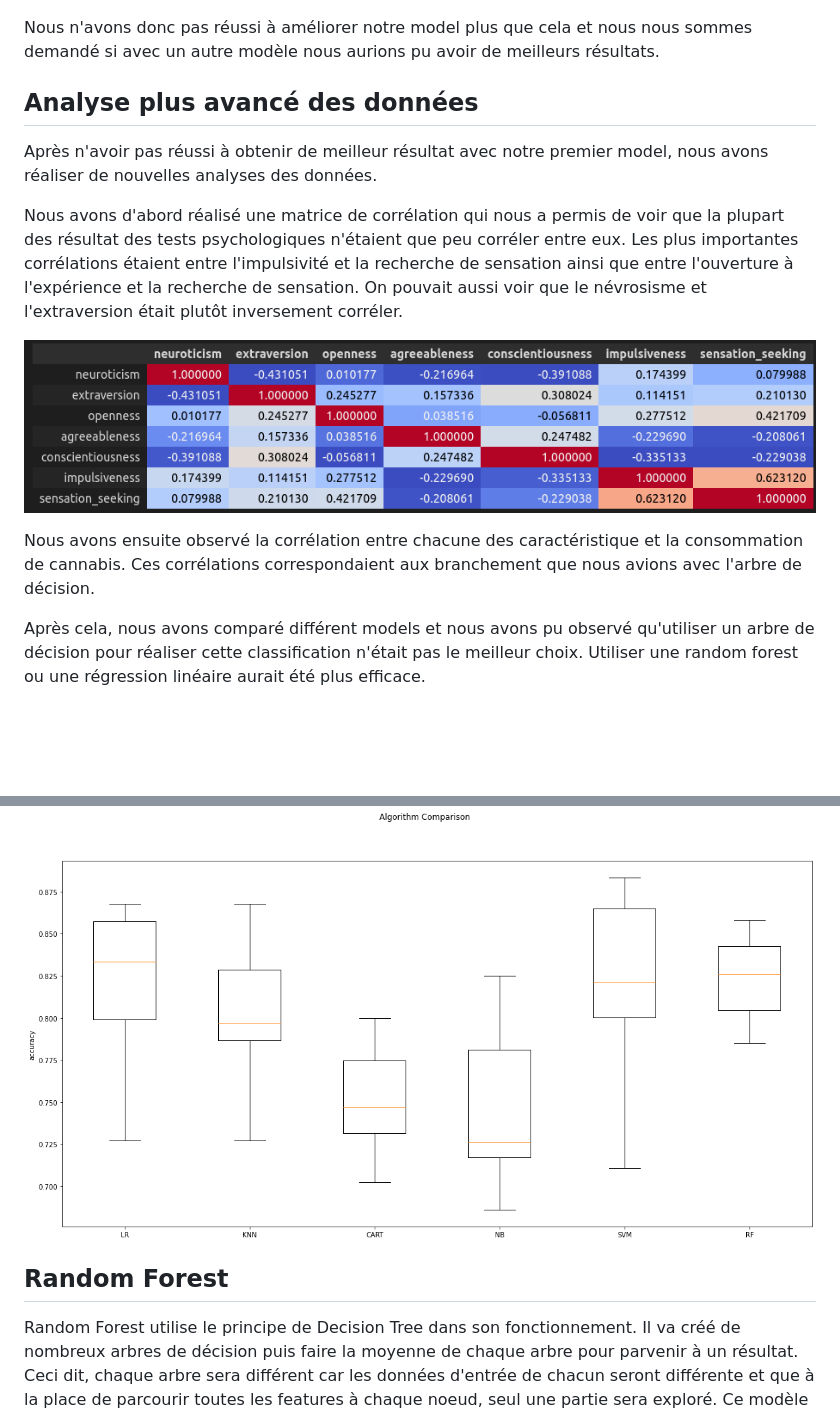
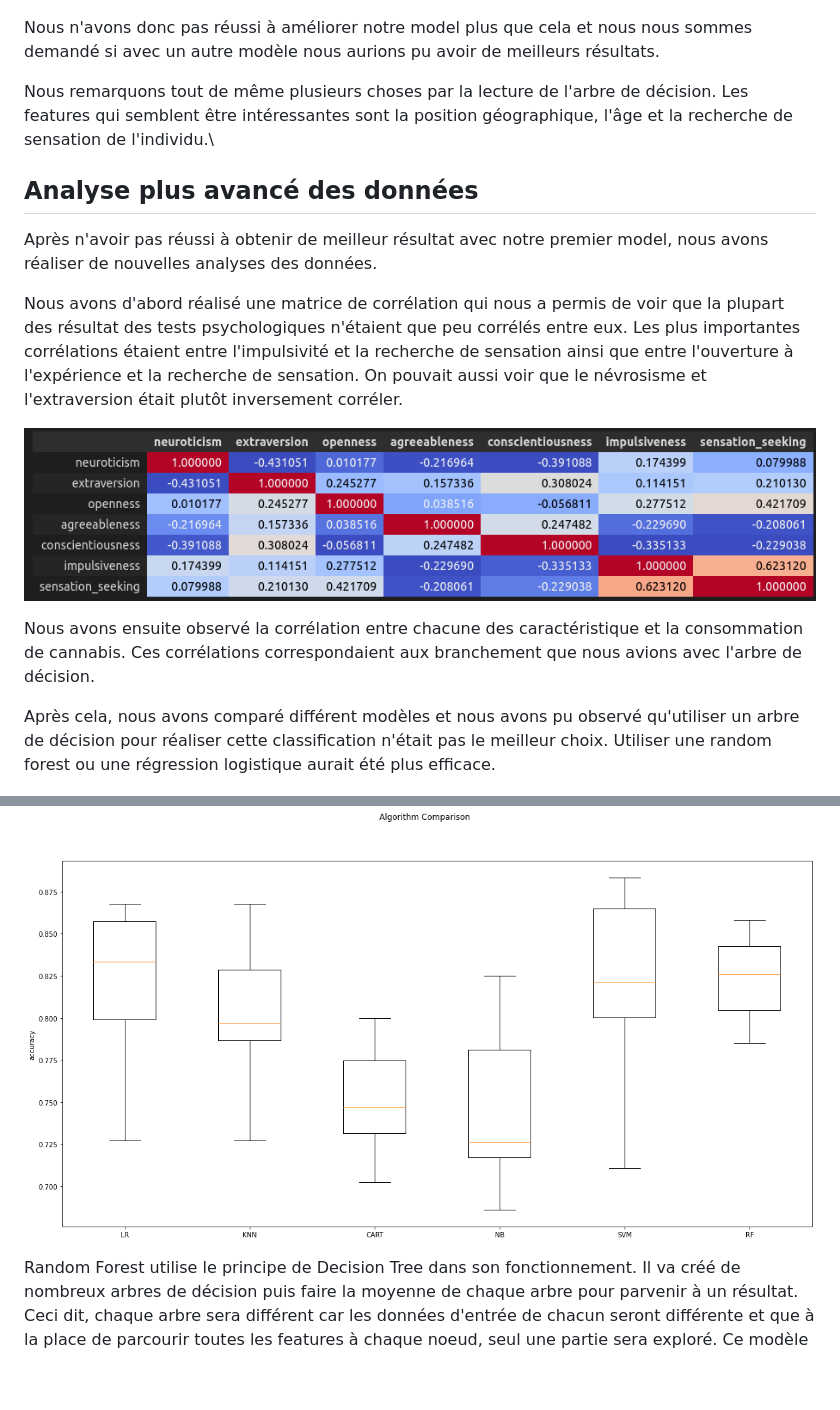
Before and after one commit to BPMazino/drug-consumption-prediction, a Markdown page: rapport.md, 2 parts joined by grey strips. Rendered like a GitHub page; blank space fills up the shorter version.

```diff
--- a/rapport.md
+++ b/rapport.md
@@ -56,21 +71,23 @@ Nous avons ensuite fait des tests d'hyper-paramètres avec de la cross-validatio
 Nous n'avons donc pas réussi à améliorer notre model plus que cela et nous nous sommes demandé si avec un autre modèle nous aurions pu avoir de meilleurs résultats.
 
 
+Nous remarquons tout de même plusieurs choses par la lecture de l'arbre de décision.
+Les features qui semblent être intéressantes sont la position géographique, l'âge et la recherche de sensation de l'individu.\
+
+
 ## Analyse plus avancé des données
 
 Après n'avoir pas réussi à obtenir de meilleur résultat avec notre premier model, nous avons réaliser de nouvelles analyses des données.
 
-Nous avons d'abord réalisé une matrice de corrélation qui nous a permis de voir que la plupart des résultat des tests psychologiques n'étaient que peu corréler entre eux. Les plus importantes corrélations étaient entre l'impulsivité et la recherche de sensation ainsi que entre l'ouverture à l'expérience et la recherche de sensation. On pouvait aussi voir que le névrosisme et l'extraversion était plutôt inversement corréler.
+Nous avons d'abord réalisé une matrice de corrélation qui nous a permis de voir que la plupart des résultat des tests psychologiques n'étaient que peu corrélés entre eux. Les plus importantes corrélations étaient entre l'impulsivité et la recherche de sensation ainsi que entre l'ouverture à l'expérience et la recherche de sensation. On pouvait aussi voir que le névrosisme et l'extraversion était plutôt inversement corréler.
 
 ![Matrice de corrélation](./images/matrice_de_correlation.png)
 
 Nous avons ensuite observé la corrélation entre chacune des caractéristique et la consommation de cannabis. Ces corrélations correspondaient aux branchement que nous avions avec l'arbre de décision.
 
-Après cela, nous avons comparé différent models et nous avons pu observé qu'utiliser un arbre de décision pour réaliser cette classification n'était pas le meilleur choix. Utiliser une random forest ou une régression linéaire aurait été plus efficace.
+Après cela, nous avons comparé différent modèles et nous avons pu observé qu'utiliser un arbre de décision pour réaliser cette classification n'était pas le meilleur choix. Utiliser une random forest ou une régression logistique aurait été plus efficace.
 
 ![Figure de comparaison de plusieurs models](./images/model_comparaison.png)
-
-## Random Forest
 
 Random Forest utilise le principe de Decision Tree dans son fonctionnement. Il va créé de nombreux arbres de décision puis faire la moyenne de chaque arbre pour parvenir à un résultat. Ceci dit, chaque arbre sera différent car les données d'entrée de chacun seront différente et que à la place de parcourir toutes les features à chaque noeud, seul une partie sera exploré. Ce modèle peut limiter l'overfitting possible du décision tree.
 
```
Also changed, not shown: other parts of rapport.md (+22 -7 lines).
